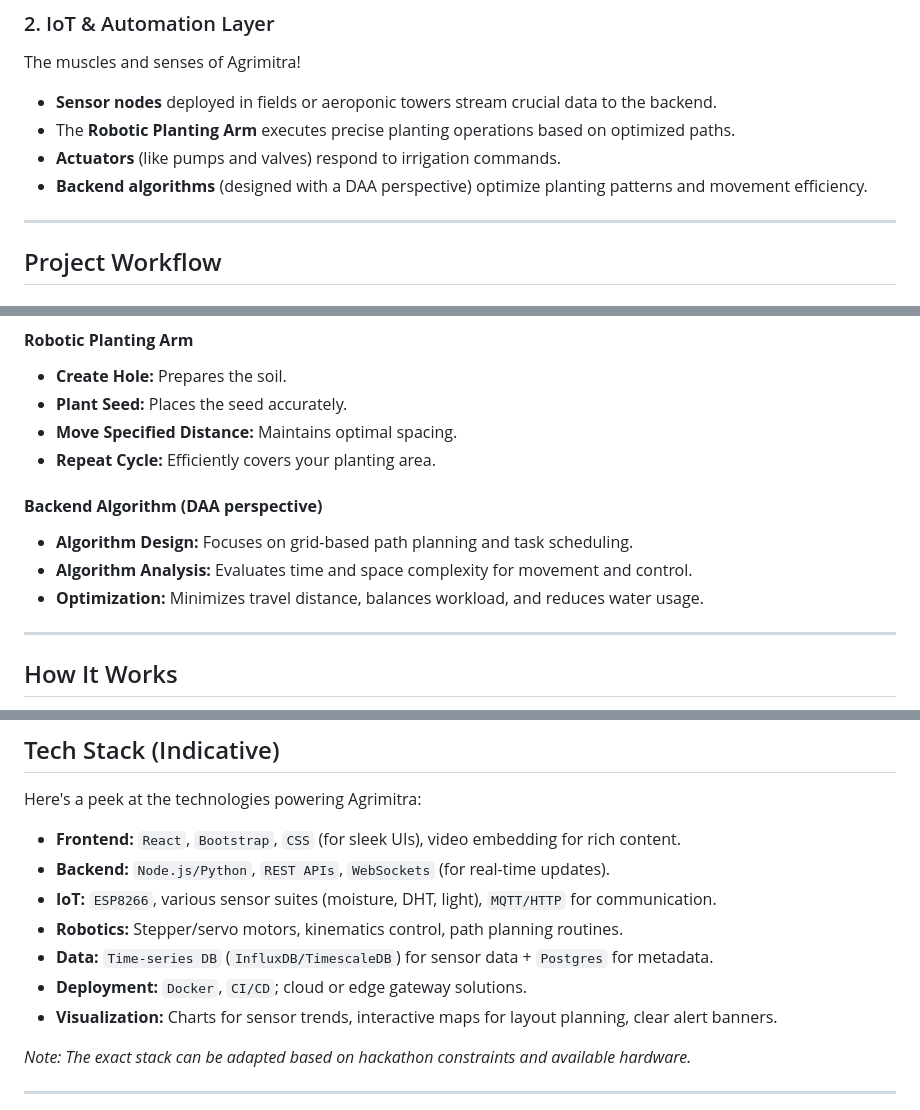
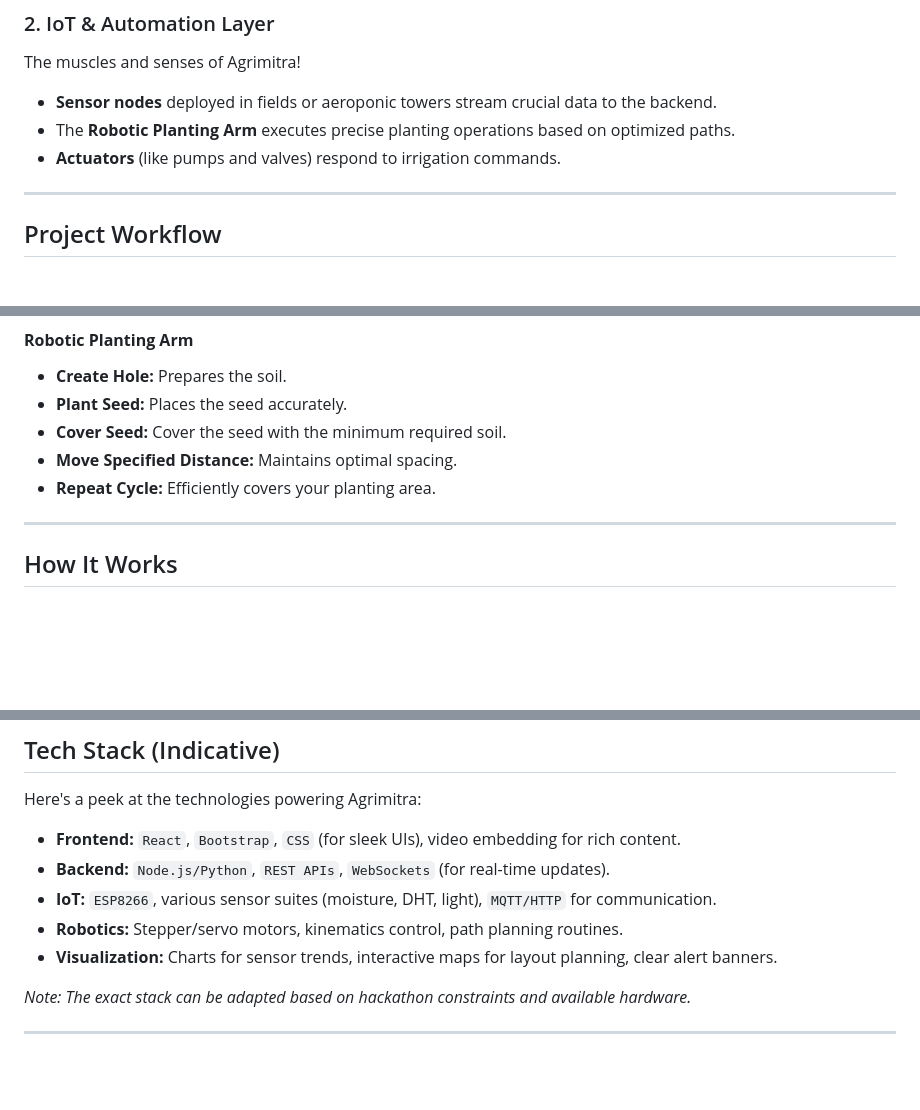
Before and after one commit to payalamberkar1/AgriiMitra, a Markdown page: README.md, 3 parts joined by grey strips. Rendered like a GitHub page; blank space fills up the shorter version.

```diff
--- a/README.md
+++ b/README.md
@@ -35,7 +35,6 @@ The muscles and senses of Agrimitra!
 *   **Sensor nodes** deployed in fields or aeroponic towers stream crucial data to the backend.
 *   The **Robotic Planting Arm** executes precise planting operations based on optimized paths.
 *   **Actuators** (like pumps and valves) respond to irrigation commands.
-*   **Backend algorithms** (designed with a DAA perspective) optimize planting patterns and movement efficiency.
 
 ---
 
@@ -82,13 +81,9 @@ The muscles and senses of Agrimitra!
 #### **Robotic Planting Arm**
 *   **Create Hole:** Prepares the soil.
 *   **Plant Seed:** Places the seed accurately.
+*   **Cover Seed:** Cover the seed with the minimum required soil.
 *   **Move Specified Distance:** Maintains optimal spacing.
 *   **Repeat Cycle:** Efficiently covers your planting area.
-
-#### **Backend Algorithm (DAA perspective)**
-*   **Algorithm Design:** Focuses on grid-based path planning and task scheduling.
-*   **Algorithm Analysis:** Evaluates time and space complexity for movement and control.
-*   **Optimization:** Minimizes travel distance, balances workload, and reduces water usage.
 
 ---
 
@@ -148,8 +143,6 @@ Here's a peek at the technologies powering Agrimitra:
 *   **Backend:** `Node.js/Python`, `REST APIs`, `WebSockets` (for real-time updates).
 *   **IoT:** `ESP8266`, various sensor suites (moisture, DHT, light), `MQTT/HTTP` for communication.
 *   **Robotics:** Stepper/servo motors, kinematics control, path planning routines.
-*   **Data:** `Time-series DB` (`InfluxDB/TimescaleDB`) for sensor data + `Postgres` for metadata.
-*   **Deployment:** `Docker`, `CI/CD`; cloud or edge gateway solutions.
 *   **Visualization:** Charts for sensor trends, interactive maps for layout planning, clear alert banners.
 
 *Note: The exact stack can be adapted based on hackathon constraints and available hardware.*
```
Also changed, not shown: other parts of README.md (+1 -0 lines).
